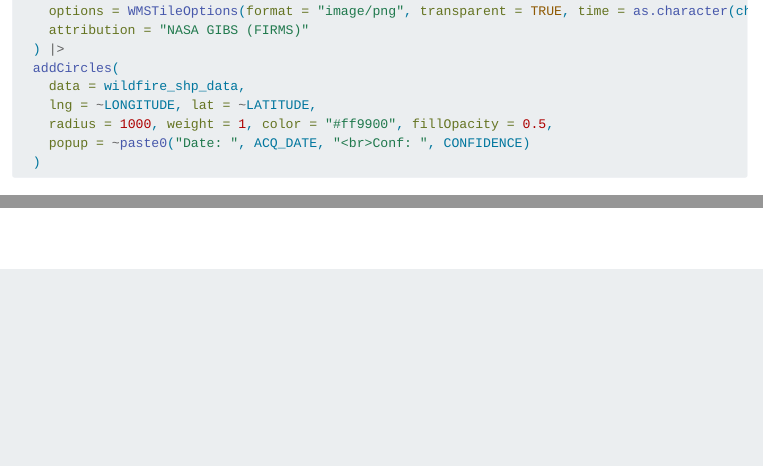
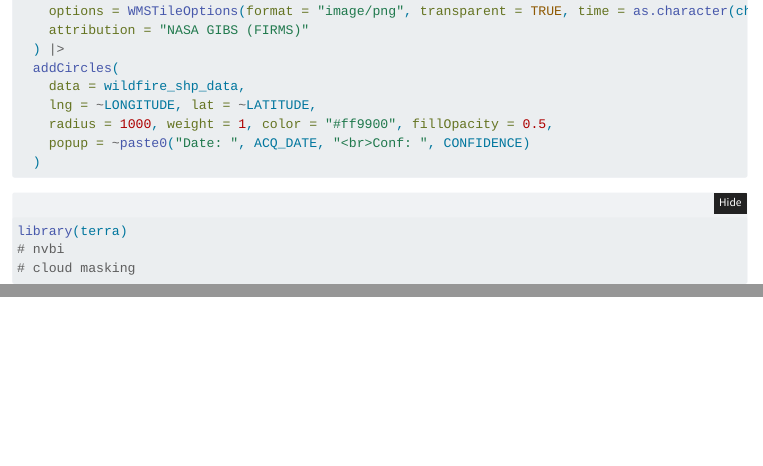
Before and after one commit to ashleyholen/DS422-Geocomputation, a Quarto document (wildfire.qmd): the page in a window 1100 px wide, from 6510 px down, and a second part further down, joined at a grey line. Rendered offline with R 4.5, knitr and Pandoc in place of Quarto, with nearby package versions; folded parts are opened; menus at the side of the page are left out.

Commit message:
Completed through challenge 3

````diff
--- a/wildfire.qmd
+++ b/wildfire.qmd
@@ -363,6 +363,14 @@ leaflet() |>
   )
 ```
 
+```{r}
+library(terra)
+# nvbi
+# cloud masking
+
+
+```
+
 
 
 ```
````
